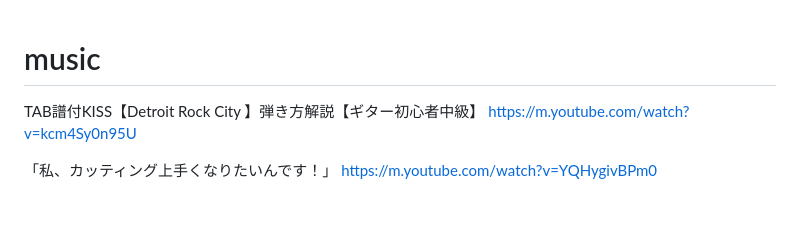
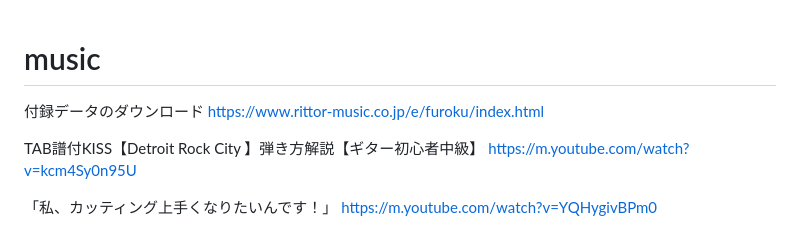
Before and after one commit to himitoyadama/WebView, a Markdown page: README.md, the part around the change. Drawn GitHub-style; blank space fills up the shorter version.

```diff
--- a/README.md
+++ b/README.md
@@ -1,4 +1,7 @@
 # music
+付録データのダウンロード
+https://www.rittor-music.co.jp/e/furoku/index.html
+
 TAB譜付KISS【Detroit Rock City 】弾き方解説【ギター初心者中級】
 https://m.youtube.com/watch?v=kcm4Sy0n95U
 
```
